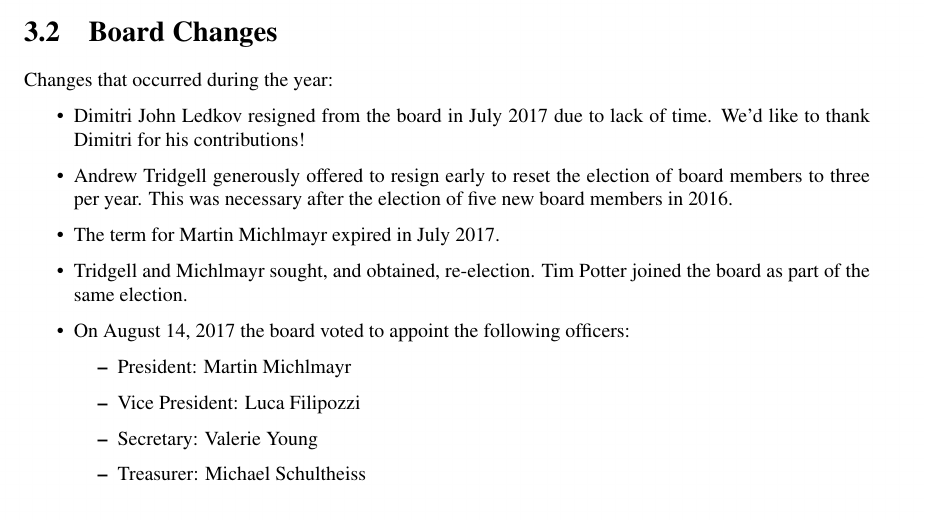
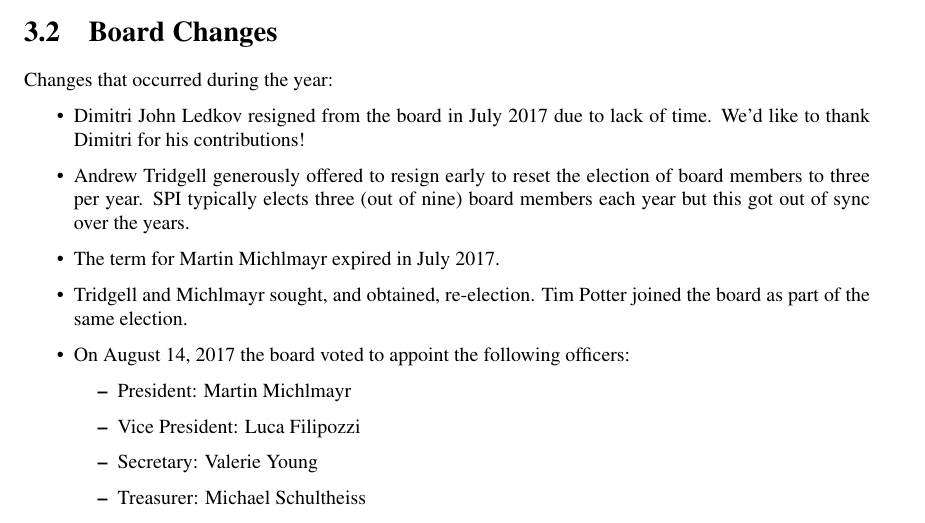
Before and after one commit to SPI/website, a LaTeX thesis (corporate/annual-reports/2017.tex): part of page 8 of 18, cut so that both start at the same text. Compiled offline with pdfLaTeX.

Commit message:
Clarify early resignation of Andrew Tridgell in 2017 annual report
Thanks to Luca Filipozzi for suggesting the previous text wasn't
clear/accurate.

```diff
--- a/corporate/annual-reports/2017.tex
+++ b/corporate/annual-reports/2017.tex
@@ -141,8 +141,9 @@
 of time.  We'd like to thank Dimitri for his contributions!
 
 \item Andrew Tridgell generously offered to resign early to reset the
-election of board members to three per year. This was necessary after the
-election of five new board members in 2016.
+election of board members to three per year. SPI typically elects three
+(out of nine) board members each year but this got out of sync over the
+years.
 
 \item The term for Martin Michlmayr expired in July 2017.
 
```
